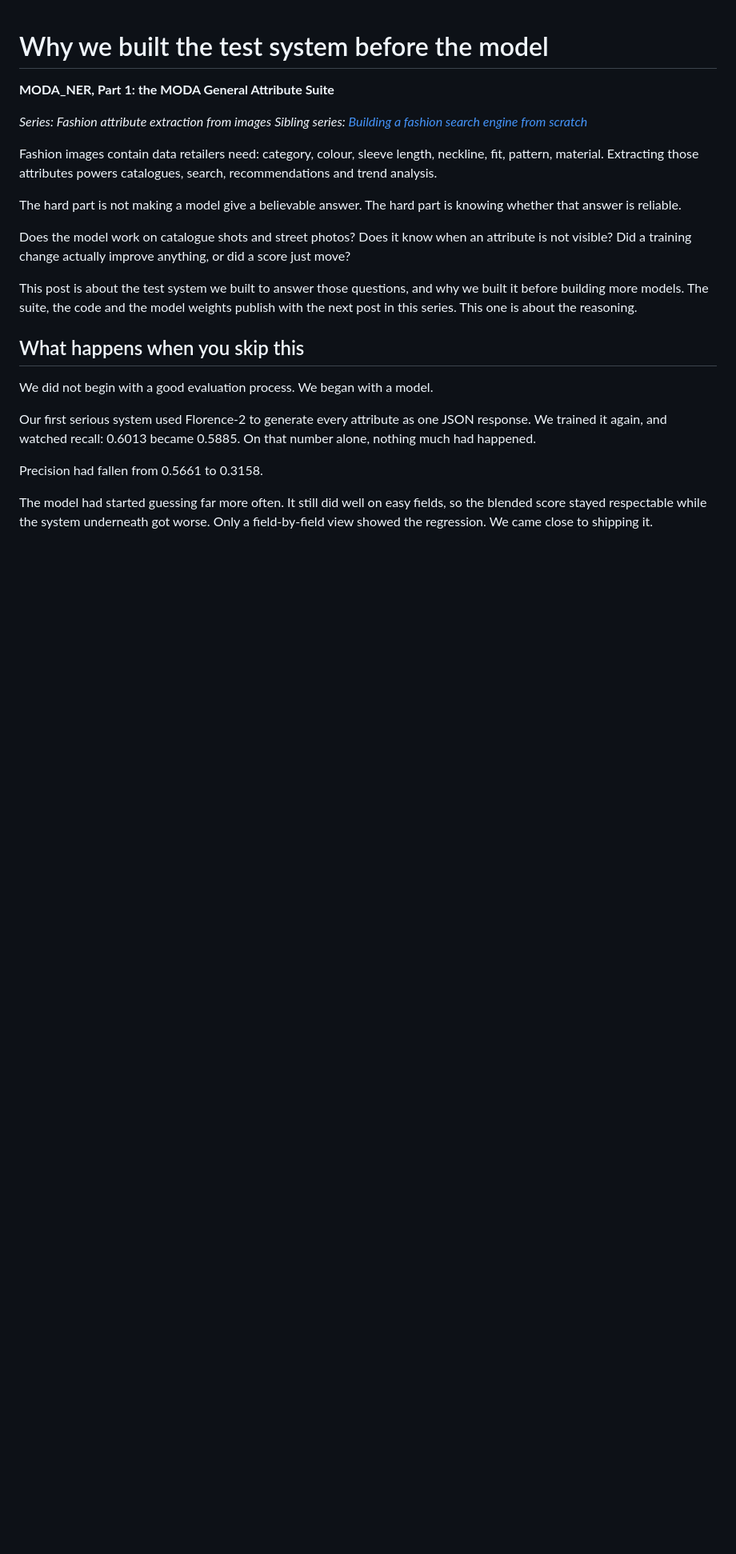
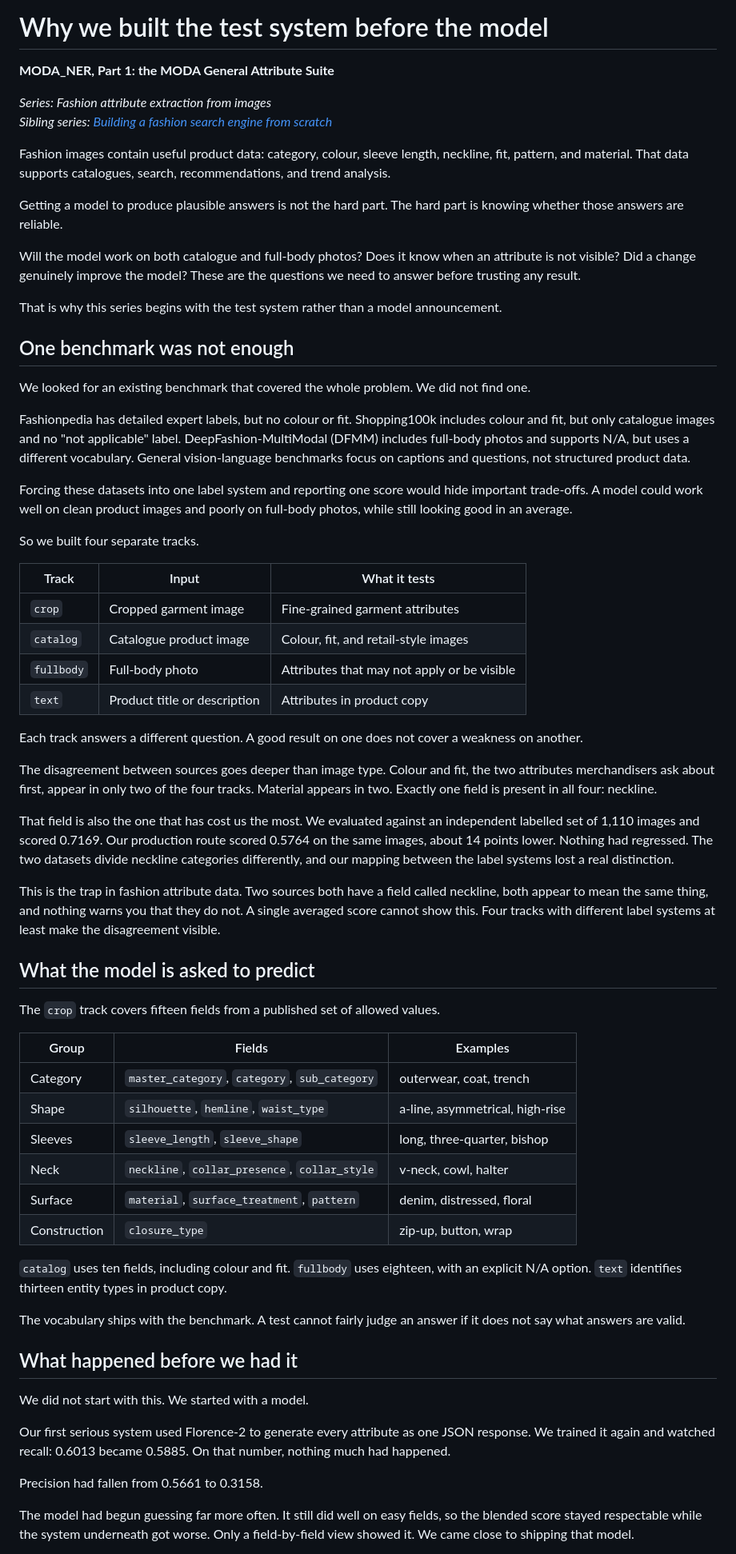
Before and after one commit to hopit-ai/Moda_ner, a Markdown page: blog/blog_post_1.md, the part around one of its changes. Shown at 80% size. GitHub-like rendering; blank space fills up the shorter version.

Commit message:
Blog 1: restore the failure evidence and the field-divergence analysis

```diff
--- a/blog/blog_post_1.md
+++ b/blog/blog_post_1.md
@@ -5,21 +5,63 @@
 *Series: Fashion attribute extraction from images*
 *Sibling series: [Building a fashion search engine from scratch](https://github.com/hopit-ai/Moda)*
 
-Fashion images contain data retailers need: category, colour, sleeve length, neckline, fit, pattern, material. Extracting those attributes powers catalogues, search, recommendations and trend analysis.
+Fashion images contain useful product data: category, colour, sleeve length, neckline, fit, pattern, and material. That data supports catalogues, search, recommendations, and trend analysis.
 
-The hard part is not making a model give a believable answer. The hard part is knowing whether that answer is reliable.
+Getting a model to produce plausible answers is not the hard part. The hard part is knowing whether those answers are reliable.
 
-Does the model work on catalogue shots and street photos? Does it know when an attribute is not visible? Did a training change actually improve anything, or did a score just move?
+Will the model work on both catalogue and full-body photos? Does it know when an attribute is not visible? Did a change genuinely improve the model? These are the questions we need to answer before trusting any result.
 
-This post is about the test system we built to answer those questions, and why we built it before building more models. The suite, the code and the model weights publish with the next post in this series. This one is about the reasoning.
+That is why this series begins with the test system rather than a model announcement.
 
-## What happens when you skip this
+## One benchmark was not enough
 
-We did not begin with a good evaluation process. We began with a model.
+We looked for an existing benchmark that covered the whole problem. We did not find one.
 
-Our first serious system used Florence-2 to generate every attribute as one JSON response. We trained it again, and watched recall: 0.6013 became 0.5885. On that number alone, nothing much had happened.
+Fashionpedia has detailed expert labels, but no colour or fit. Shopping100k includes colour and fit, but only catalogue images and no "not applicable" label. DeepFashion-MultiModal (DFMM) includes full-body photos and supports N/A, but uses a different vocabulary. General vision-language benchmarks focus on captions and questions, not structured product data.
+
+Forcing these datasets into one label system and reporting one score would hide important trade-offs. A model could work well on clean product images and poorly on full-body photos, while still looking good in an average.
+
+So we built four separate tracks.
+
+| Track | Input | What it tests |
+|---|---|---|
+| `crop` | Cropped garment image | Fine-grained garment attributes |
+| `catalog` | Catalogue product image | Colour, fit, and retail-style images |
+| `fullbody` | Full-body photo | Attributes that may not apply or be visible |
+| `text` | Product title or description | Attributes in product copy |
+
+Each track answers a different question. A good result on one does not cover a weakness on another.
+
+The disagreement between sources goes deeper than image type. Colour and fit, the two attributes merchandisers ask about first, appear in only two of the four tracks. Material appears in two. Exactly one field is present in all four: neckline.
+
+That field is also the one that has cost us the most. We evaluated against an independent labelled set of 1,110 images and scored 0.7169. Our production route scored 0.5764 on the same images, about 14 points lower. Nothing had regressed. The two datasets divide neckline categories differently, and our mapping between the label systems lost a real distinction.
+
+This is the trap in fashion attribute data. Two sources both have a field called neckline, both appear to mean the same thing, and nothing warns you that they do not. A single averaged score cannot show this. Four tracks with different label systems at least make the disagreement visible.
+
+## What the model is asked to predict
+
+The `crop` track covers fifteen fields from a published set of allowed values.
+
+| Group | Fields | Examples |
+|---|---|---|
+| Category | `master_category`, `category`, `sub_category` | outerwear, coat, trench |
+| Shape | `silhouette`, `hemline`, `waist_type` | a-line, asymmetrical, high-rise |
+| Sleeves | `sleeve_length`, `sleeve_shape` | long, three-quarter, bishop |
+| Neck | `neckline`, `collar_presence`, `collar_style` | v-neck, cowl, halter |
+| Surface | `material`, `surface_treatment`, `pattern` | denim, distressed, floral |
+| Construction | `closure_type` | zip-up, button, wrap |
+
+`catalog` uses ten fields, including colour and fit. `fullbody` uses eighteen, with an explicit N/A option. `text` identifies thirteen entity types in product copy.
+
+The vocabulary ships with the benchmark. A test cannot fairly judge an answer if it does not say what answers are valid.
+
+## What happened before we had it
+
+We did not start with this. We started with a model.
+
+Our first serious system used Florence-2 to generate every attribute as one JSON response. We trained it again and watched recall: 0.6013 became 0.5885. On that number, nothing much had happened.
 
 Precision had fallen from 0.5661 to 0.3158.
 
-The model had started guessing far more often. It still did well on easy fields, so the blended score stayed respectable while the system underneath got worse. Only a field-by-field view showed the regression. We came close to shipping it.
+The model had begun guessing far more often. It still did well on easy fields, so the blended score stayed respectable while the system underneath got worse. Only a field-by-field view showed it. We came close to shipping that model.
 
```
Also changed, not shown: other parts of blog/blog_post_1.md (+14 -47 lines).
